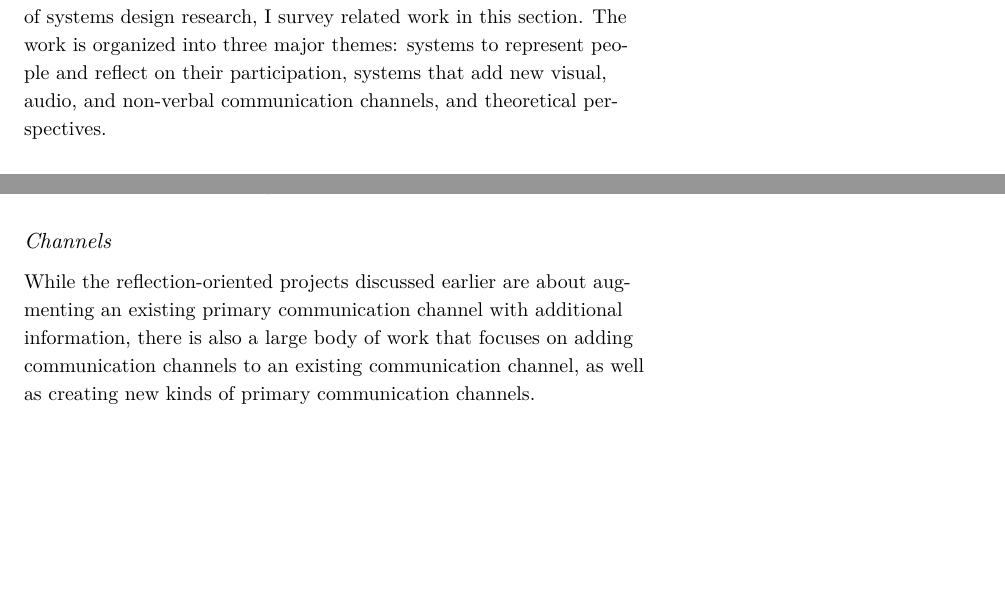
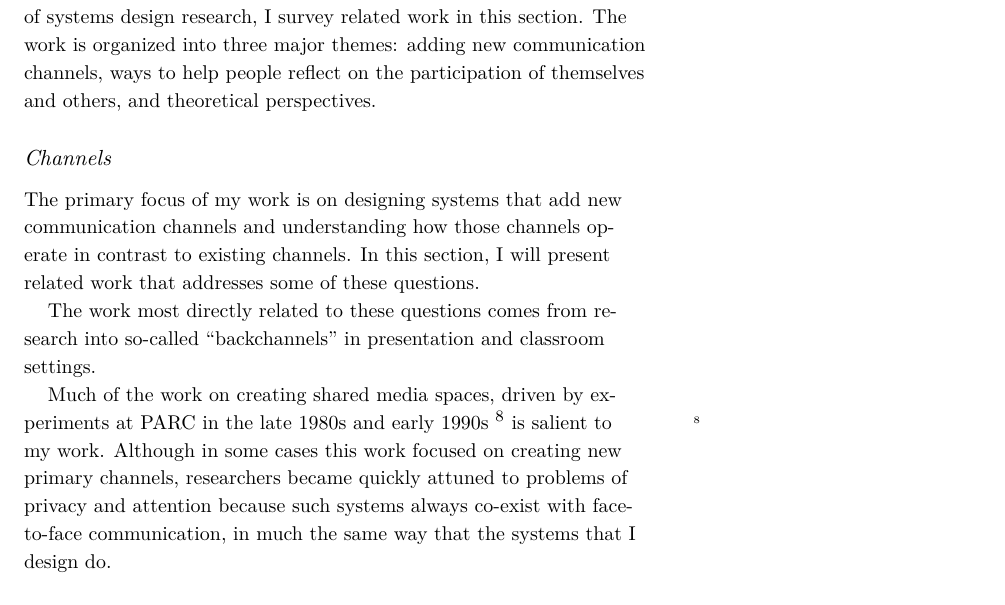
Before and after one commit to drewww/dissertation-proposal, a LaTeX document (proposal.tex): two parts of pages 4 and 5 of 6 before the commit and part of page 4 of 6 after it, the two joined at a grey line, cut so that both start at the same text, the shorter picture padded with empty space. Compiled offline with XeLaTeX; a LaTeX package or settings file that is missing is left out.

Commit message:
Minor changes throughout, plus a re-org of the budding background section to put channels first. Much better intro flow into the channel literature.

```diff
--- a/proposal.tex
+++ b/proposal.tex
@@ -112,7 +112,73 @@ There has been, however, somewhat of a shift in interest away from the kind of c
 
 In this work, I argue that we should not neglect the design of co-temporal interfaces and experiences for small groups. We should not think just about how to marshal large numbers of people, but think too about how small groups of people who know each other work, recognizing that much of that work happens face-to-face or co-temporally while geographically distant. It is not effective to treat these interactions as a simple increase in tempo on asynchronous interactions. In co-temporal systems, experiences of presence and understanding how we are perceived (and can control those perceptions) by others are quite important. In asynchronous systems, these issues are minimized; we experience others through their actions on shared objects like documents. In my work, I seek to create richer representations of people and better-support person-person interaction instead of person-document-person interaction.
 
-To further motivate my work and situate it within the larger space of systems design research, I survey related work in this section. The work is organized into three major themes: systems to represent people and reflect on their participation, systems that add new visual, audio, and non-verbal communication channels, and theoretical perspectives.
+To further motivate my work and situate it within the larger space of systems design research, I survey related work in this section. The work is organized into three major themes: adding new communication channels, ways to help people reflect on the participation of themselves and others, and theoretical perspectives.
+
+
+\subsection{Channels}
+
+The primary focus of my work is on designing systems that add new communication channels and understanding how those channels operate in contrast to existing channels. In this section, I will present related work that addresses some of these questions.
+
+The work most directly related to these questions comes from research into so-called ``backchannels'' in presentation and classroom settings.
+
+% flesh this out
+
+Much of the work on creating shared media spaces, driven by experiments at PARC in the late 1980s and early 1990s \cite{get_cites_from_experiences_in_the_use_of_media_spaces_paper} is salient to my work. Although in some cases this work focused on creating new primary channels, researchers became quickly attuned to problems of privacy and attention because such systems always co-exist with face-to-face communication, in much the same way that the systems that I design do.
+
+% now summarize.
+
+
+
+
+% thundewire is just audio, basically a single-channel mumble. not so much about results as describing practices that evolved.
+% portholes is ambient awareness about remote places, not live interaction. cut it?
+% videowindow is just like hole in space - audio/video fixed in space
+
+% also mention virtual world stuff? MASSIVE might be worth a quick ref
+
+% "shared media systems"
+
+% - video projects like thunderwire + portholes
+% - videowindow
+
+
+% organize the work in this space
+% projects to talk about:
+% - voiceloops
+% - backchannel literature
+% - social proxies
+% - mention conferencing apps
+% - Nunamaker
+% - zephyr?
+
+
+% \subsection{Theoretical Perspectives}
+% thinking about leaving this out
+
+% stuff from cscw paper:
+% systems for reflection
+% - second messenger
+% - "social mirror" (Karahalios) also bergstrom
+% - Meeting Mediator
+%
+% systems adding new channels
+% - (all the backchan literature: yardi, mccarthy, huang, kellog, yankelovich)
+% - do a section on nunameker's work and why it's weird
+% -
+
+% - we'll want to at the very least nod to thinks like voiceloops, and all the audio/video stuff like portholes and thunderwire and that kind of thing. farm my generals reading for that part.
+%
+
+
+% theoretical perspectives
+% - practice lens?
+% - ethnomethodology?
+% - re-farm wanda's reading list to see what else I can pull from there.
+
+%
+% We'll need to do a little organization here. Obviously, farm the references from the Tin Can Edu CSCW paper + backchan.nl paper. We'll need more, ofc, but it's a start. I suspect there will be some ways to separate out systems that allow communication versus those that simply reflect on a main channel. Maybe it's about whether the system itself is a single channel, multi channel, main channel or side channel?
+
+% write a methodological section here about why it's useful to study this with design work
 
 \subsection{Reflection}
 
@@ -148,49 +214,6 @@ Researchers have done significant work in this area, too.
 % how to fit in social proxies and social translucense
 
 
-\subsection{Channels}
-
-While the reflection-oriented projects discussed earlier are about augmenting an existing primary communication channel with additional information, there is also a large body of work that focuses on adding communication channels to an existing communication channel, as well as creating new kinds of primary communication channels.
-
-% organize the work in this space
-% projects to talk about:
-% - voiceloops
-% - video projects like thunderwire + portholes
-% - backchannel literature
-% - social proxies
-% - mention conferencing apps
-% - Nunamaker
-% -
-
-
-% \subsection{Theoretical Perspectives}
-% thinking about leaving this out
-
-% stuff from cscw paper:
-% systems for reflection
-% - second messenger
-% - "social mirror" (Karahalios) also bergstrom
-% - Meeting Mediator
-%
-% systems adding new channels
-% - (all the backchan literature: yardi, mccarthy, huang, kellog, yankelovich)
-% - do a section on nunameker's work and why it's weird
-% -
-
-% - we'll want to at the very least nod to thinks like voiceloops, and all the audio/video stuff like portholes and thunderwire and that kind of thing. farm my generals reading for that part.
-%
-
-
-% theoretical perspectives
-% - practice lens?
-% - ethnomethodology?
-% - re-farm wanda's reading list to see what else I can pull from there.
-
-%
-% We'll need to do a little organization here. Obviously, farm the references from the Tin Can Edu CSCW paper + backchan.nl paper. We'll need more, ofc, but it's a start. I suspect there will be some ways to separate out systems that allow communication versus those that simply reflect on a main channel. Maybe it's about whether the system itself is a single channel, multi channel, main channel or side channel?
-
-% write a methodological section here about why it's useful to study this with design work
-
 
 \section{Systems in Practice}
 
```
Also changed, not shown: proposal.tex (4 more changed lines).
